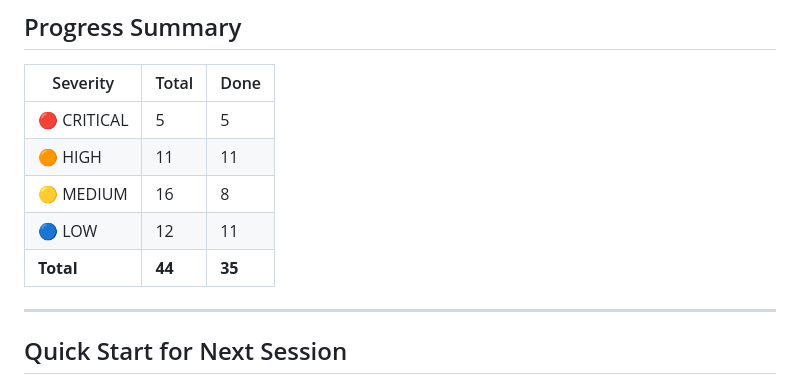
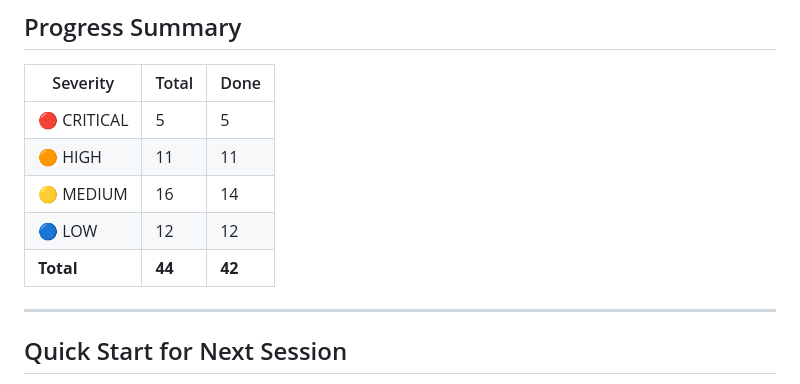
Before and after one commit to gdnnepal/PharmaCore, a Markdown page: TASKS.md, the part around the change. Rendered like a GitHub page.

Commit message:
docs: update TASKS.md — 42/44 done

```diff
--- a/TASKS.md
+++ b/TASKS.md
@@ -574,9 +574,9 @@ Each task has:
 |----------|-------|------|
 | 🔴 CRITICAL | 5 | 5 |
 | 🟠 HIGH | 11 | 11 |
-| 🟡 MEDIUM | 16 | 8 |
-| 🔵 LOW | 12 | 11 |
-| **Total** | **44** | **35** |
+| 🟡 MEDIUM | 16 | 14 |
+| 🔵 LOW | 12 | 12 |
+| **Total** | **44** | **42** |
 
 ---
 
```
